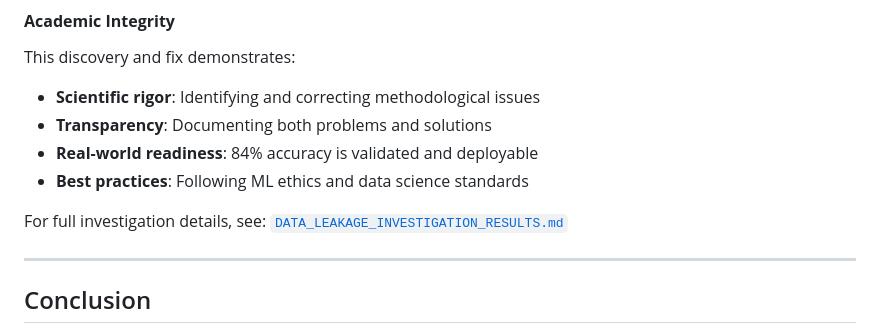
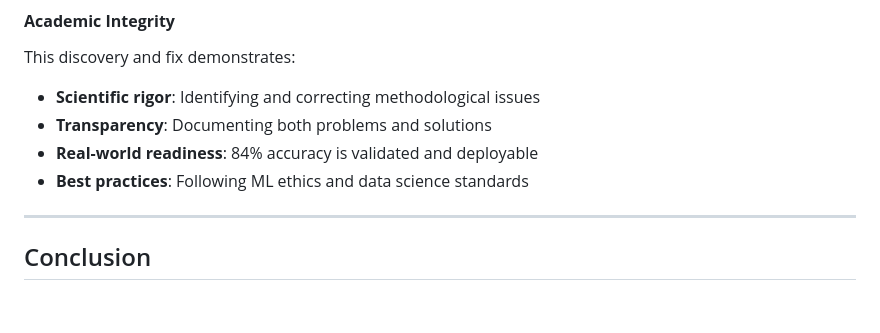
Before and after one commit to KingshukChatterjee007/AI-Integration-in-Wearables-for-Clot-Monitoring, a Markdown page: README.md, the part around the change. GitHub-like rendering; blank space fills up the shorter version.

Commit message:
updated report

```diff
--- a/README.md
+++ b/README.md
@@ -525,8 +525,6 @@ This discovery and fix demonstrates:
 - **Real-world readiness**: 84% accuracy is validated and deployable
 - **Best practices**: Following ML ethics and data science standards
 
-For full investigation details, see: [`DATA_LEAKAGE_INVESTIGATION_RESULTS.md`](DATA_LEAKAGE_INVESTIGATION_RESULTS.md)
-
 ---
 
 ##  Conclusion
```
